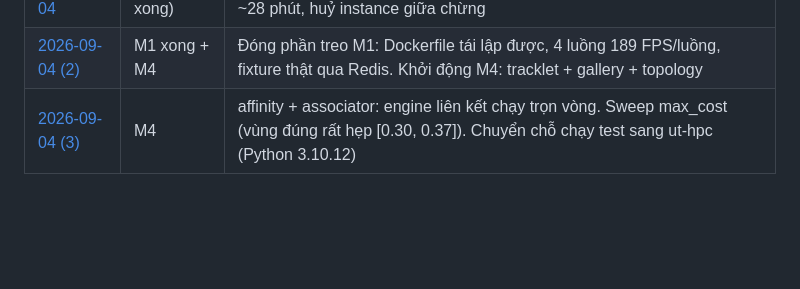
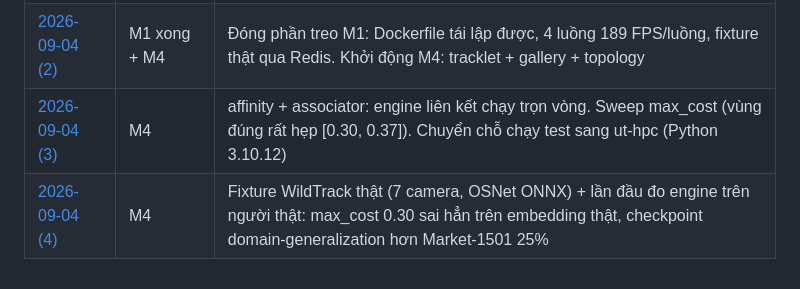
Before and after one commit to thanhthanhhp123/multi-cam-tracking, a Markdown page: docs/worklog/README.md, the part around the change. GitHub-like rendering; blank space fills up the shorter version.

Commit message:
Worklog 2026-09-04 (4): fixture WildTrack + đánh giá trên dữ liệu thật
Co-Authored-By: Claude Opus 5 <noreply@anthropic.com>
Claude-Session: https://claude.ai/code/session_01Jvi5KPhwMBLuzvpZaJRmte

```diff
--- a/docs/worklog/README.md
+++ b/docs/worklog/README.md
@@ -44,3 +44,4 @@ Quyết định nhỏ ghi thẳng trong worklog. Quyết định lớn: tạo AD
 | [2026-09-04](2026-09-04-vast-image-pull-stuck.md) | M1 (chưa xong) | Thuê lại vast.ai để build Docker + đo FPS multi-stream — image pull kẹt ~28 phút, huỷ instance giữa chừng |
 | [2026-09-04 (2)](2026-09-04-2-m1-fps-multistream-va-m4-tracklet-gallery.md) | M1 xong + M4 | Đóng phần treo M1: Dockerfile tái lập được, 4 luồng 189 FPS/luồng, fixture thật qua Redis. Khởi động M4: tracklet + gallery + topology |
 | [2026-09-04 (3)](2026-09-04-3-m4-affinity-associator.md) | M4 | affinity + associator: engine liên kết chạy trọn vòng. Sweep max_cost (vùng đúng rất hẹp [0.30, 0.37]). Chuyển chỗ chạy test sang ut-hpc (Python 3.10.12) |
+| [2026-09-04 (4)](2026-09-04-4-wildtrack-fixture-va-danh-gia-that.md) | M4 | Fixture WildTrack thật (7 camera, OSNet ONNX) + lần đầu đo engine trên người thật: max_cost 0.30 sai hẳn trên embedding thật, checkpoint domain-generalization hơn Market-1501 25% |
```
Also changed, not shown: docs/worklog/2026-09-04-4-wildtrack-fixture-va-danh-gia-that.md (added, +154 -0 lines).
